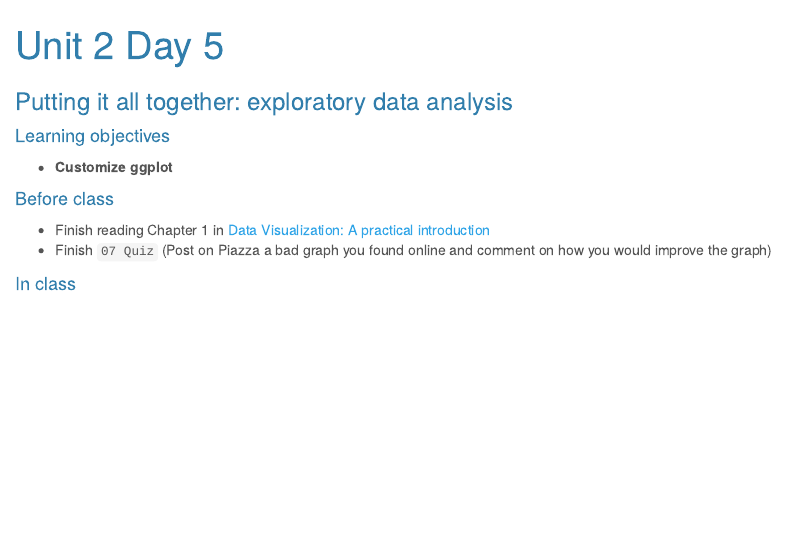
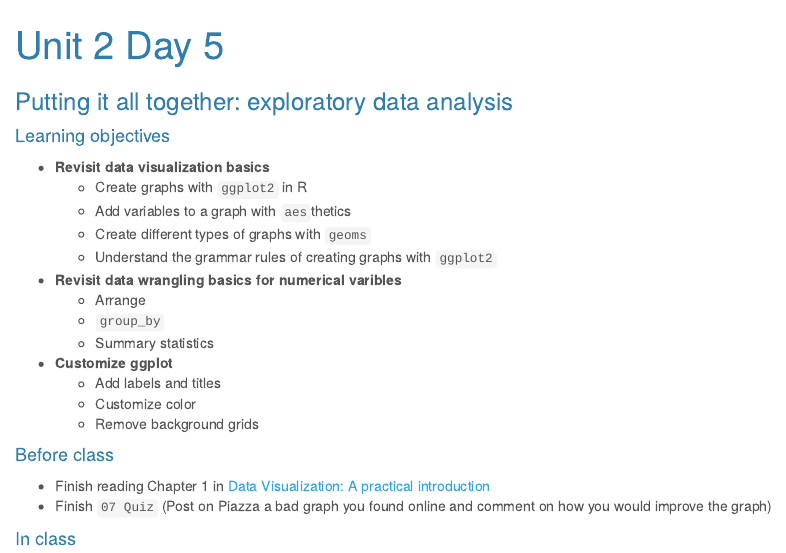
Before and after one commit to sshanshans/stat140, an R Markdown document (docs/days/u2d5.Rmd): the page in a window 1100 px wide, from its top. Rendered offline with R 4.5, knitr and Pandoc, with nearby package versions; a font, style sheet, LaTeX package, included part or bibliography that could not be used is replaced or left out.

Commit message:
add day 5

````diff
--- a/docs/days/u2d5.Rmd
+++ b/docs/days/u2d5.Rmd
@@ -11,7 +11,19 @@ output:
 ### Putting it all together: exploratory data analysis
 
 #### Learning objectives
+* **Revisit data visualization basics**
+  * Create graphs with ```ggplot2``` in R
+  * Add variables to a graph with ```aes```thetics
+  * Create different types of graphs with ```geoms```
+  * Understand the grammar rules of creating graphs with ```ggplot2```
+* **Revisit data wrangling basics for numerical varibles**
+  * Arrange
+  * `group_by`
+  * Summary statistics
 * **Customize ggplot**
+  * Add labels and titles
+  * Customize color
+  * Remove background grids
 
 #### Before class
 * Finish reading Chapter 1 in [Data Visualization: A practical introduction](https://socviz.co/lookatdata.html#lookatdata)
````
Also changed, not shown: 1 other file.
